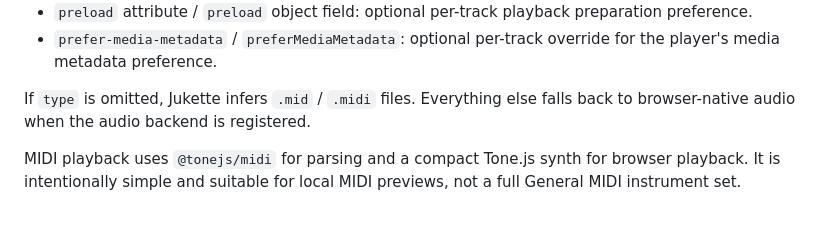
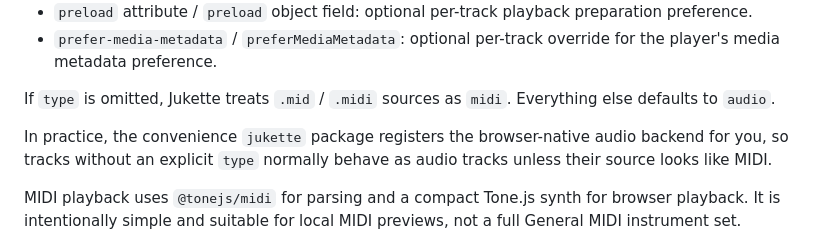
Before and after one commit to remino/jukette, a Markdown page: README.md, the part around the change. GitHub-like rendering; blank space fills up the shorter version.

Commit message:
Update track config docs in README

```diff
--- a/README.md
+++ b/README.md
@@ -230,8 +230,12 @@ Track sources are resolved in this order:
 - `prefer-media-metadata` / `preferMediaMetadata`: optional per-track override
   for the player's media metadata preference.
 
-If `type` is omitted, Jukette infers `.mid` / `.midi` files. Everything else
-falls back to browser-native audio when the audio backend is registered.
+If `type` is omitted, Jukette treats `.mid` / `.midi` sources as `midi`.
+Everything else defaults to `audio`.
+
+In practice, the convenience `jukette` package registers the browser-native
+audio backend for you, so tracks without an explicit `type` normally behave as
+audio tracks unless their source looks like MIDI.
 
 MIDI playback uses `@tonejs/midi` for parsing and a compact Tone.js synth for
 browser playback. It is intentionally simple and suitable for local MIDI
```
